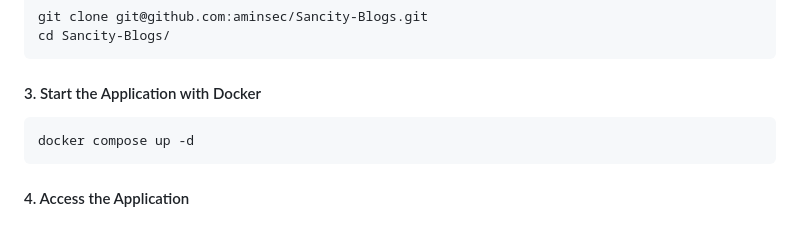
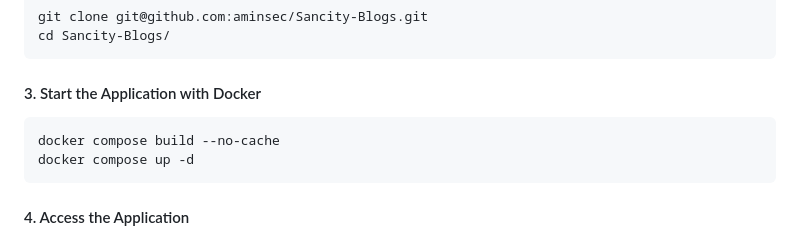
Before and after one commit to aminsec/Sancity-Blogs, a Markdown page: README.md, the part around the change. Rendered like a GitHub page.

````diff
--- a/README.md
+++ b/README.md
@@ -90,6 +90,7 @@ cd Sancity-Blogs/
 
 #### 3. Start the Application with Docker
 ```sh
+docker compose build --no-cache
 docker compose up -d
 ```
 
````
